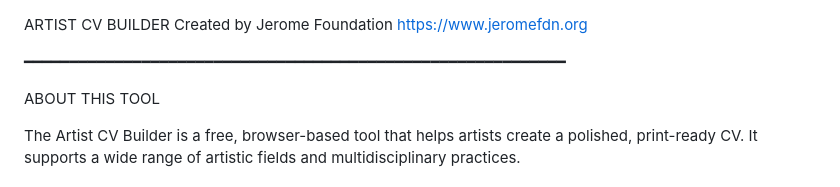
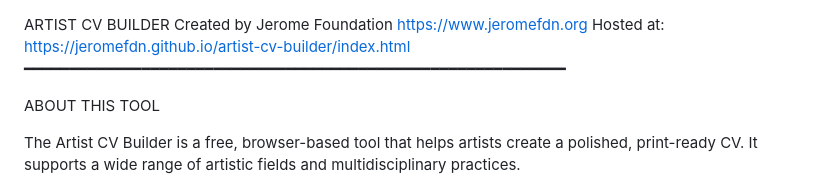
Before and after one commit to JeromeFdn/artist-cv-builder, a Markdown page: README.md, the part around the change. Rendered like a GitHub page.

```diff
--- a/README.md
+++ b/README.md
@@ -1,7 +1,7 @@
 ARTIST CV BUILDER
 Created by Jerome Foundation
 https://www.jeromefdn.org
-
+Hosted at: https://jeromefdn.github.io/artist-cv-builder/index.html
 ━━━━━━━━━━━━━━━━━━━━━━━━━━━━━━━━━━━━━━━━━━━━━━━━━━━━━━━━━━━━
 
 ABOUT THIS TOOL
```
